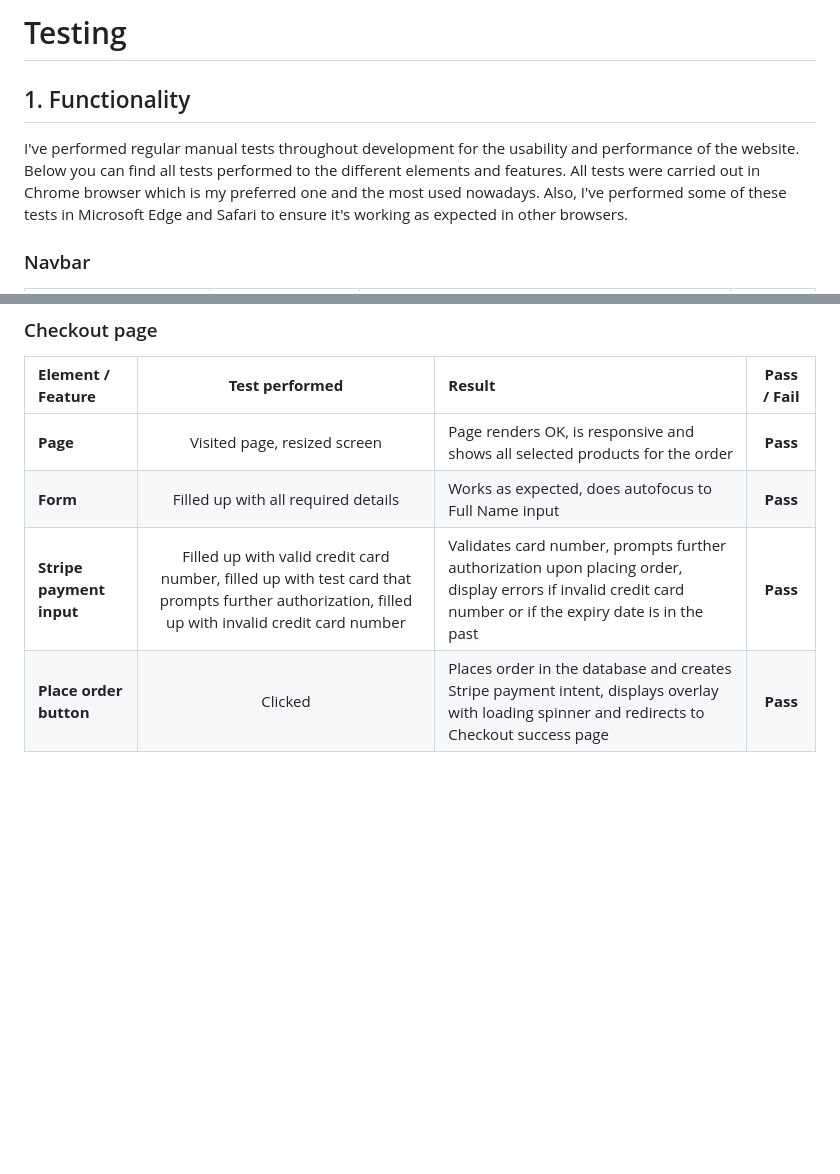
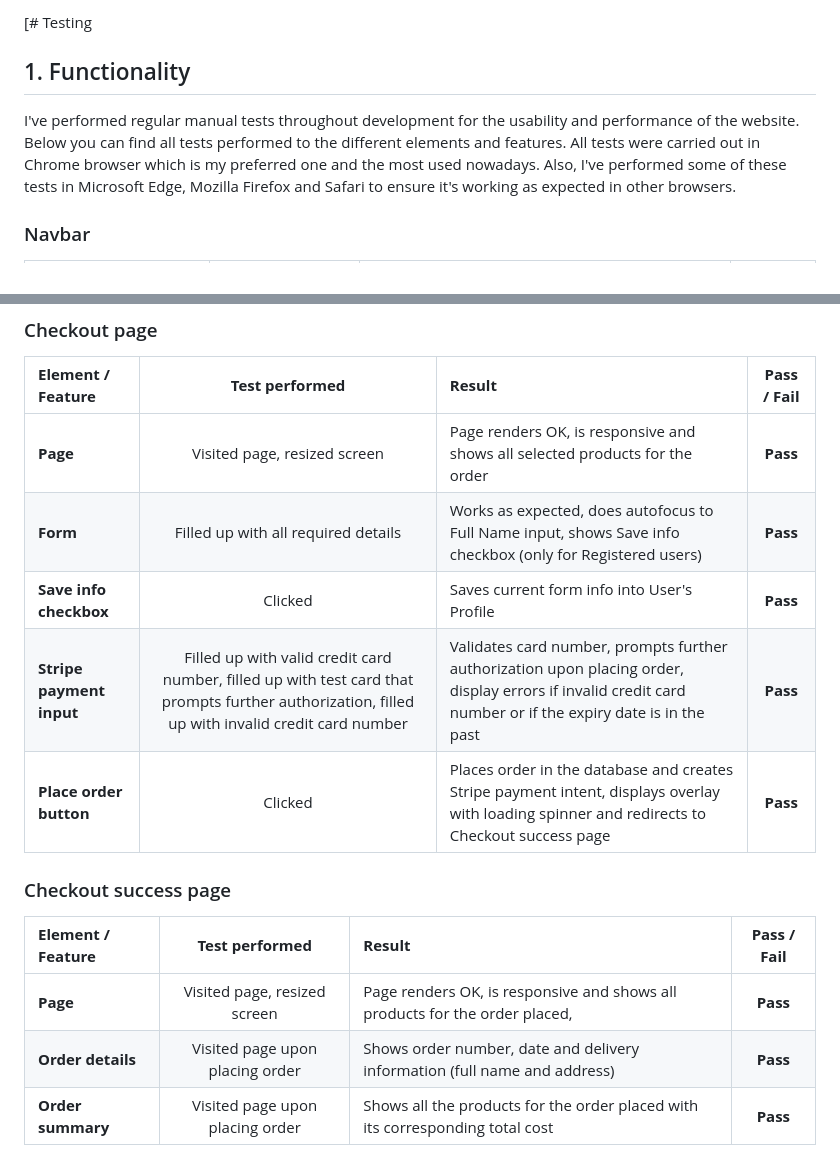
Before and after one commit to ricocatford/black-dog-shop, a Markdown page: TESTING.md, 2 parts joined by grey strips. Drawn GitHub-style; blank space fills up the shorter version.

Commit message:
Added more TESTING

```diff
--- a/TESTING.md
+++ b/TESTING.md
@@ -1,11 +1,12 @@
-# Testing
+[# Testing
 
 ## 1. Functionality
 
 I've performed regular manual tests throughout development for the usability and performance of the website. Below you
 can find all tests performed to the different elements and features. All tests were carried out in Chrome browser which
 is
-my preferred one and the most used nowadays. Also, I've performed some of these tests in Microsoft Edge and Safari to
+my preferred one and the most used nowadays. Also, I've performed some of these tests in Microsoft Edge, Mozilla Firefox
+and Safari to
 ensure it's working as expected in other browsers.
 
 ### Navbar
@@ -141,6 +142,15 @@ ensure it's working as expected in other browsers.
 | **Element / Feature**    |                                                               **Test performed**                                                                | **Result**                                                                                                                                                 | **Pass / Fail** |
 |:-------------------------|:-----------------------------------------------------------------------------------------------------------------------------------------------:|:-----------------------------------------------------------------------------------------------------------------------------------------------------------|:---------------:|
 | **Page**                 |                                                          Visited page, resized screen                                                           | Page renders OK, is responsive and shows all selected products for the order                                                                               |    **Pass**     |
-| **Form**                 |                                                       Filled up with all required details                                                       | Works as expected, does autofocus to Full Name input                                                                                                       |    **Pass**     |
+| **Form**                 |                                                       Filled up with all required details                                                       | Works as expected, does autofocus to Full Name input, shows Save info checkbox (only for Registered users)                                                 |    **Pass**     |
+| **Save info checkbox**   |                                                                     Clicked                                                                     | Saves current form info into User's Profile                                                                                                                |    **Pass**     |
 | **Stripe payment input** | Filled up with valid credit card number, filled up with test card that prompts further authorization, filled up with invalid credit card number | Validates card number, prompts further authorization upon placing order, display errors if invalid credit card number or if the expiry date is in the past |    **Pass**     |
 | **Place order button**   |                                                                     Clicked                                                                     | Places order in the database and creates Stripe payment intent, displays overlay with loading spinner and redirects to Checkout success page               |    **Pass**     |
+
+### Checkout success page
+
+| **Element / Feature** |       **Test performed**        | **Result**                                                                    | **Pass / Fail** |
+|:----------------------|:-------------------------------:|:------------------------------------------------------------------------------|:---------------:|
+| **Page**              |  Visited page, resized screen   | Page renders OK, is responsive and shows all products for the order placed,   |    **Pass**     |
+| **Order details**     | Visited page upon placing order | Shows order number, date and delivery information (full name and address)     |    **Pass**     |
+| **Order summary**     | Visited page upon placing order | Shows all the products for the order placed with its corresponding total cost |    **Pass**     |
```
